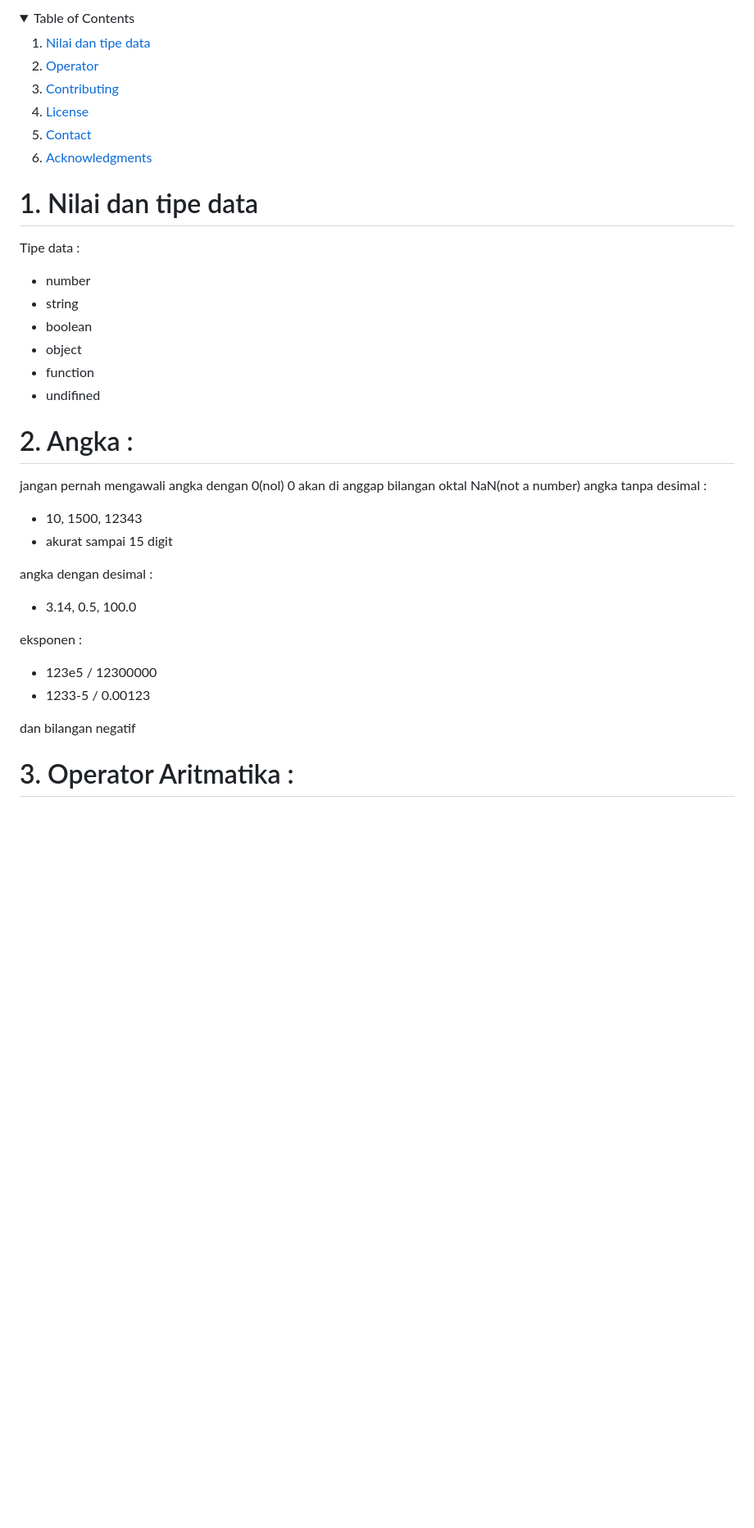
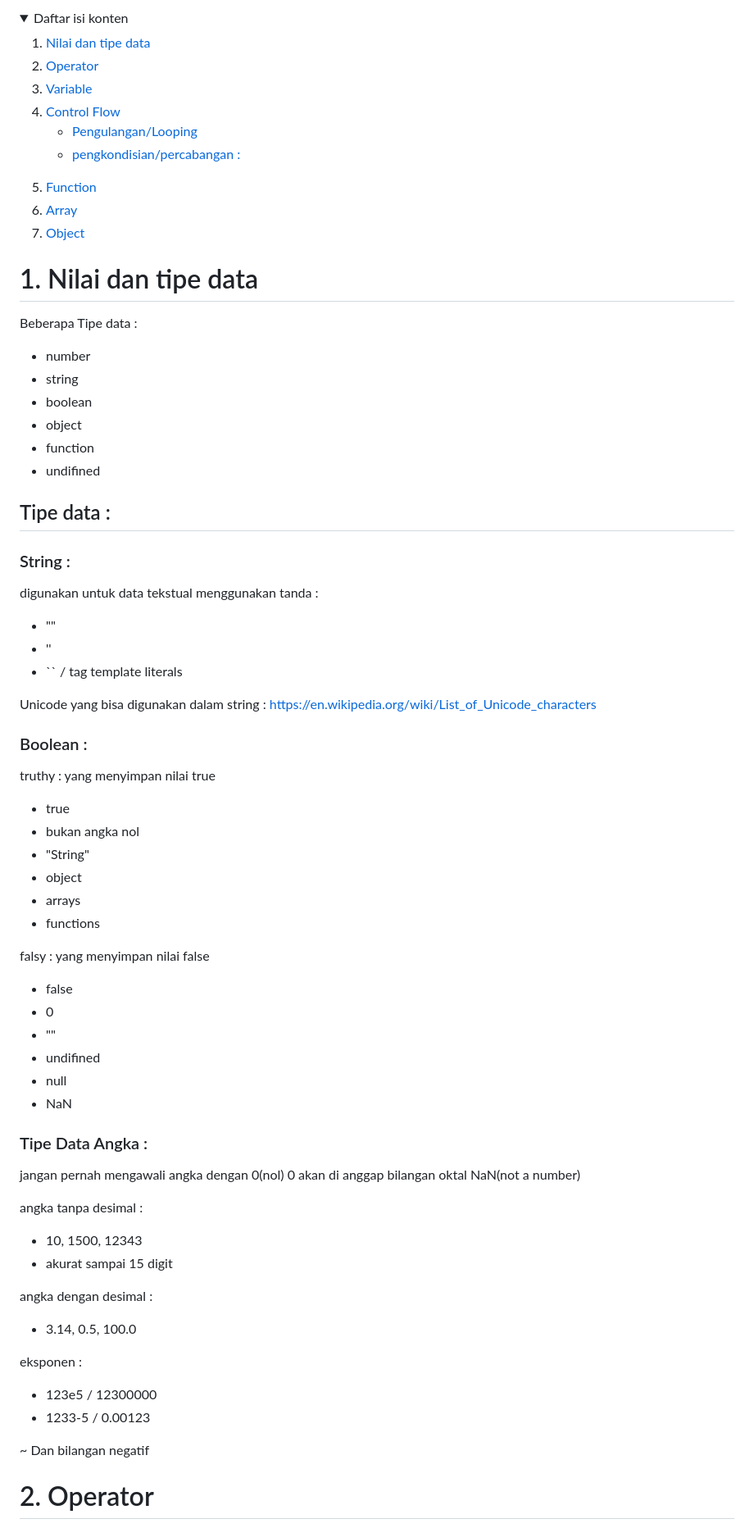
Before and after one commit to TomiSaputraa/JavaScript-Basic, a Markdown page: readme.md, the part around one of its changes. Shown at 82% size. Rendered like a GitHub page; folded sections open; blank space fills up the shorter version.

```diff
--- a/readme.md
+++ b/readme.md
@@ -1,47 +1,73 @@
 <!-- TABLE OF CONTENTS -->
 <details>
-  <summary>Table of Contents</summary>
+  <summary>Daftar isi konten</summary>
   <ol>
     <li><a href="#1.-Nilai-dan-tipe-data">Nilai dan tipe data</a></li>
-    <li><a href="#roadmap">Operator</a></li>
-    <li><a href="#contributing">Contributing</a></li>
-    <li><a href="#license">License</a></li>
-    <li><a href="#contact">Contact</a></li>
-    <li><a href="#acknowledgments">Acknowledgments</a></li>
+    <li><a href="#2.-Operator">Operator</a></li>
+    <li><a href="#3.-Variable">Variable</a></li>
+    <li><a href="#4.-Control flow">Control Flow</a></li>
+      <ul>
+        <li><a href="##Pengulangan/Looping">Pengulangan/Looping</a></li>
+        <li><a href="##pengkondisian/percabangan-:">pengkondisian/percabangan :</a></li>
+      </ul>
+    <li><a href="#function">Function</a></li>
+    <li><a href="#array">Array</a></li>
+    <li><a href="#object">Object</a></li>
   </ol>
 </details>
 
 # 1. Nilai dan tipe data
 
-Tipe data :
-
+Beberapa Tipe data :
 - number
 - string
 - boolean
 - object
 - function
 - undifined
+## Tipe data :
+### String :
+digunakan untuk data tekstual menggunakan tanda :
+- ""
+- ''
+- `` / tag template literals
 
-# 2. Angka :
+Unicode yang bisa digunakan dalam string : https://en.wikipedia.org/wiki/List_of_Unicode_characters
 
+### Boolean :
+truthy : yang menyimpan nilai true
+- true
+- bukan angka nol
+- "String"
+- object
+- arrays
+- functions
+
+falsy : yang menyimpan nilai false
+- false
+- 0
+- ""
+- undifined
+- null
+- NaN
+
+### Tipe Data Angka :
 jangan pernah mengawali angka dengan 0(nol)
 0 akan di anggap bilangan oktal
 NaN(not a number)
+
 angka tanpa desimal :
-
 - 10, 1500, 12343
 - akurat sampai 15 digit
 
 angka dengan desimal :
-
 - 3.14, 0.5, 100.0
 
 eksponen :
-
 - 123e5 / 12300000
 - 1233-5 / 0.00123
 
-dan bilangan negatif
+~ Dan bilangan negatif
 
-# 3. Operator Aritmatika :
+# 2. Operator
 
```
Also changed, not shown: other parts of readme.md (+30 -63 lines).
